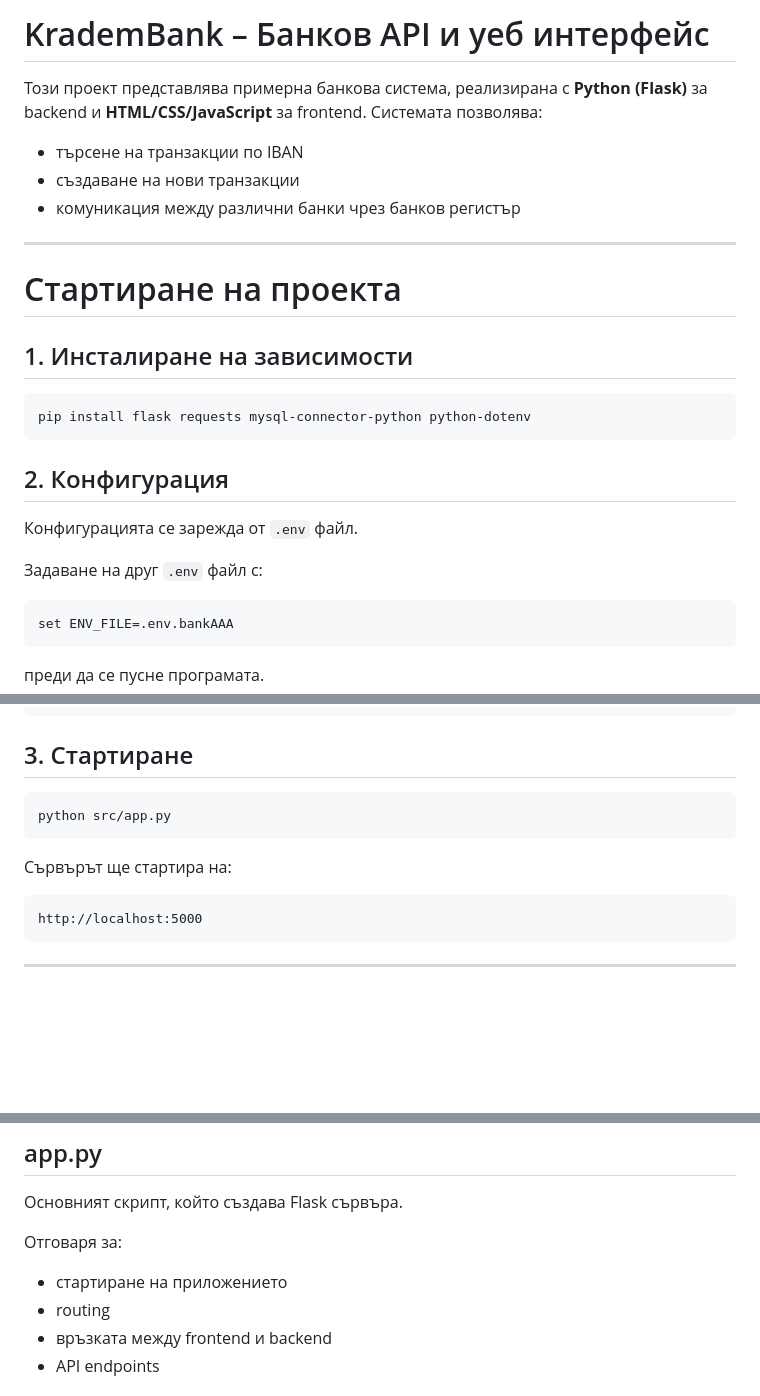
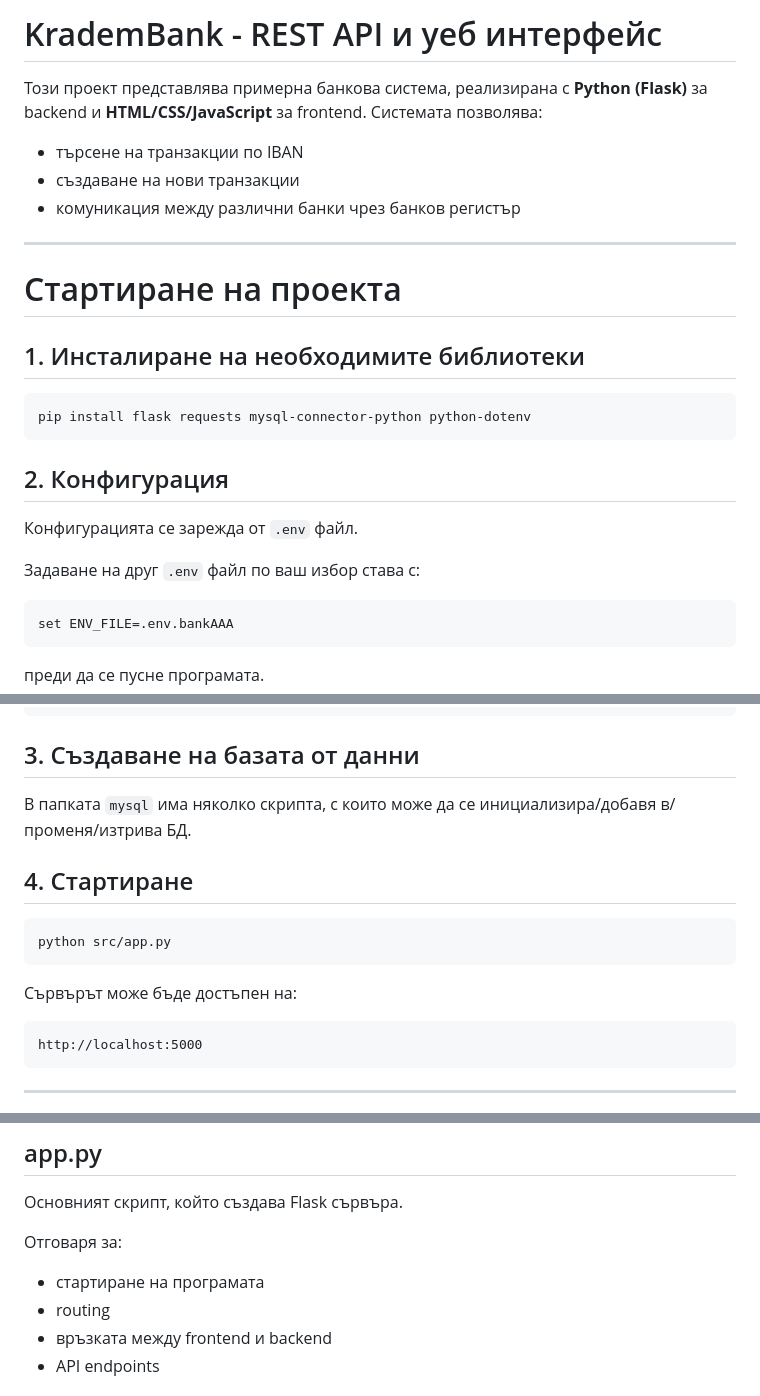
Before and after one commit to deyan-sabev/KrademBank, a Markdown page: README.md, 3 parts joined by grey strips. Rendered like a GitHub page; blank space fills up the shorter version.

````diff
--- a/README.md
+++ b/README.md
@@ -1,4 +1,4 @@
-# KrademBank – Банков API и уеб интерфейс
+# KrademBank - REST API и уеб интерфейс
 
 Този проект представлява примерна банкова система, реализирана с **Python (Flask)** за backend и **HTML/CSS/JavaScript** за frontend.
 Системата позволява:
@@ -11,7 +11,7 @@
 
 # Стартиране на проекта
 
-## 1. Инсталиране на зависимости
+## 1. Инсталиране на необходимите библиотеки
 
 ```bash
 pip install flask requests mysql-connector-python python-dotenv
@@ -21,7 +21,7 @@ pip install flask requests mysql-connector-python python-dotenv
 
 Конфигурацията се зарежда от `.env` файл.
 
-Задаване на друг `.env` файл с:
+Задаване на друг `.env` файл по ваш избор става с:
 
 ```
 set ENV_FILE=.env.bankAAA
@@ -41,13 +41,17 @@ BANK_CODE=KDB
 BANK_REGISTER_API=http://localhost:8000/bankRegister/bank/
 ```
 
-## 3. Стартиране
+## 3. Създаване на базата от данни
+
+В папката `mysql` има няколко скрипта, с които може да се инициализира/добавя в/променя/изтрива БД.
+
+## 4. Стартиране
 
 ```bash
 python src/app.py
 ```
 
-Сървърът ще стартира на:
+Сървърът може бъде достъпен на:
 
 ```
 http://localhost:5000
@@ -74,7 +78,7 @@ server/
 
 Отговаря за:
 
-* стартиране на приложението
+* стартиране на програмата
 * routing
 * връзката между frontend и backend
 * API endpoints
````
Also changed, not shown: other parts of README.md (+2 -2 lines).
